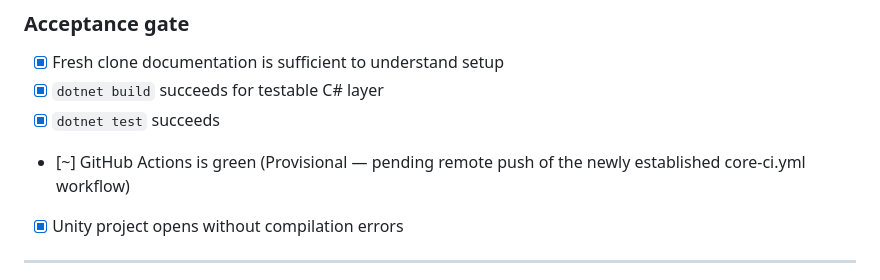
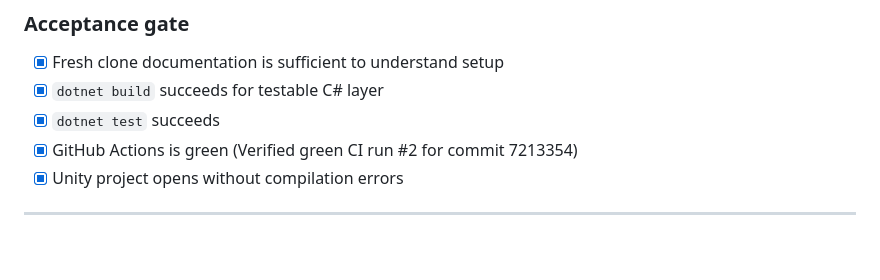
Before and after one commit to Franck-Allion/OverPower, a Markdown page: ROADMAP.md, the part around the change. Drawn GitHub-style; blank space fills up the shorter version.

Commit message:
docs(roadmap): mark milestone 0.1.8 CI foundation fully complete

```diff
--- a/ROADMAP.md
+++ b/ROADMAP.md
@@ -252,7 +252,7 @@ Main Menu can initially contain only polished placeholder actions.
 - [x] Fresh clone documentation is sufficient to understand setup
 - [x] `dotnet build` succeeds for testable C# layer
 - [x] `dotnet test` succeeds
-- [~] GitHub Actions is green (Provisional — pending remote push of the newly established core-ci.yml workflow)
+- [x] GitHub Actions is green (Verified green CI run #2 for commit 7213354)
 - [x] Unity project opens without compilation errors
 
 ---
```
